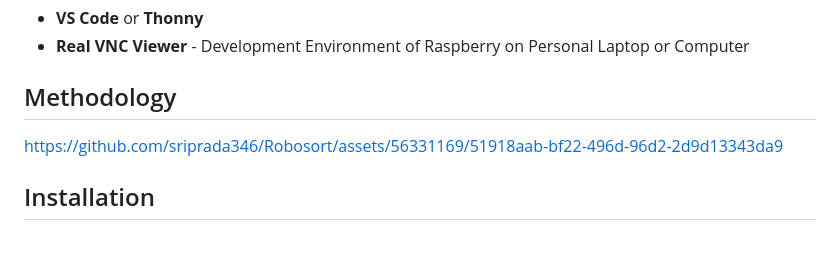
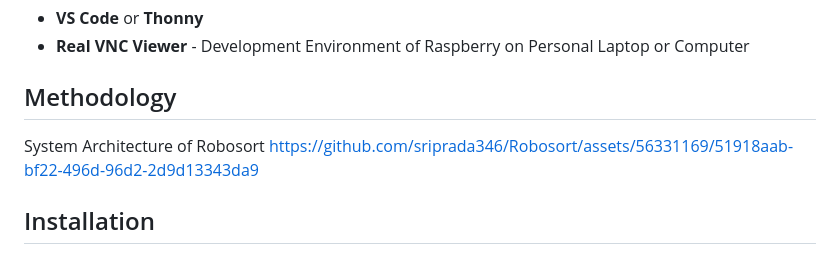
Before and after one commit to sriprada346/Robosort, a Markdown page: README.md, the part around the change. Drawn GitHub-style.

```diff
--- a/README.md
+++ b/README.md
@@ -52,6 +52,7 @@ processes, paving the way for increased efficiency and streamlined operations.
 
 ## Methodology
 
+System Architecture of Robosort
 https://github.com/sriprada346/Robosort/assets/56331169/51918aab-bf22-496d-96d2-2d9d13343da9
 
 
```
